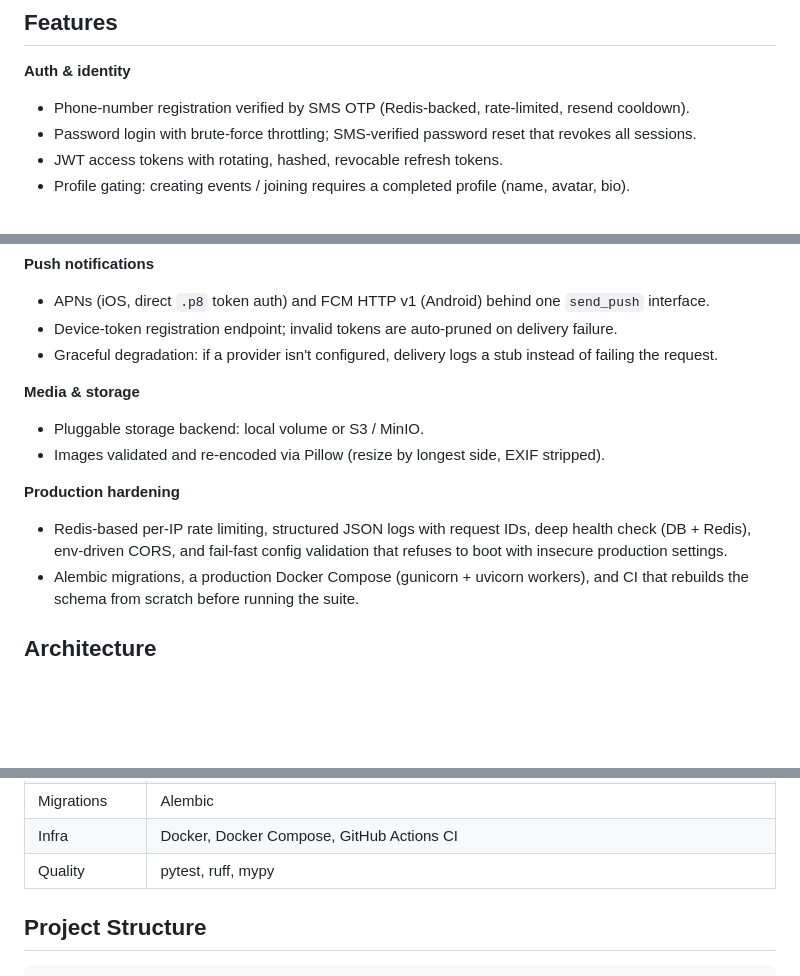
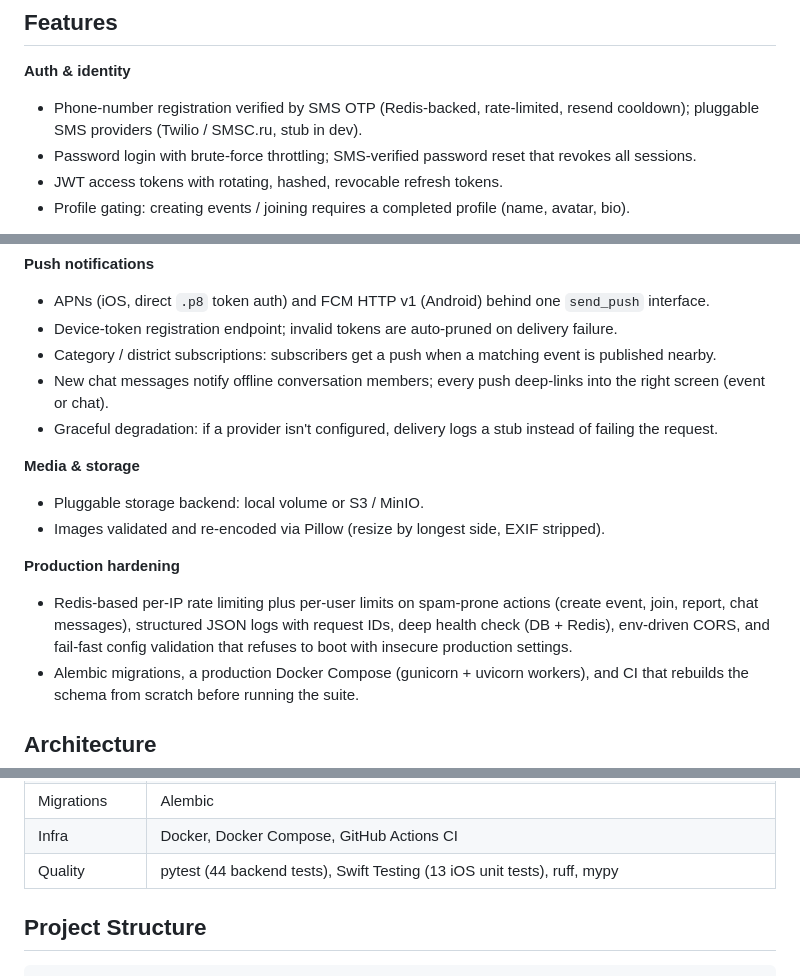
Before and after one commit to fire0clop/activity, a Markdown page: README.md, 3 parts joined by grey strips. Rendered like a GitHub page; blank space fills up the shorter version.

```diff
--- a/README.md
+++ b/README.md
@@ -37,7 +38,7 @@ The core loop is deliberately tight:
 ## Features
 
 **Auth & identity**
-- Phone-number registration verified by SMS OTP (Redis-backed, rate-limited, resend cooldown).
+- Phone-number registration verified by SMS OTP (Redis-backed, rate-limited, resend cooldown); pluggable SMS providers (Twilio / SMSC.ru, stub in dev).
 - Password login with brute-force throttling; SMS-verified password reset that revokes all sessions.
 - JWT access tokens with rotating, hashed, revocable refresh tokens.
 - Profile gating: creating events / joining requires a completed profile (name, avatar, bio).
@@ -66,6 +67,8 @@ The core loop is deliberately tight:
 **Push notifications**
 - APNs (iOS, direct `.p8` token auth) and FCM HTTP v1 (Android) behind one `send_push` interface.
 - Device-token registration endpoint; invalid tokens are auto-pruned on delivery failure.
+- Category / district subscriptions: subscribers get a push when a matching event is published nearby.
+- New chat messages notify offline conversation members; every push deep-links into the right screen (event or chat).
 - Graceful degradation: if a provider isn't configured, delivery logs a stub instead of failing the request.
 
 **Media & storage**
@@ -73,7 +76,7 @@ The core loop is deliberately tight:
 - Images validated and re-encoded via Pillow (resize by longest side, EXIF stripped).
 
 **Production hardening**
-- Redis-based per-IP rate limiting, structured JSON logs with request IDs, deep health check (DB + Redis), env-driven CORS, and fail-fast config validation that refuses to boot with insecure production settings.
+- Redis-based per-IP rate limiting plus per-user limits on spam-prone actions (create event, join, report, chat messages), structured JSON logs with request IDs, deep health check (DB + Redis), env-driven CORS, and fail-fast config validation that refuses to boot with insecure production settings.
 - Alembic migrations, a production Docker Compose (gunicorn + uvicorn workers), and CI that rebuilds the schema from scratch before running the suite.
 
 ## Architecture
@@ -132,7 +135,7 @@ flowchart LR
 | Push | aioapns (APNs), google-auth + FCM HTTP v1 |
 | Migrations | Alembic |
 | Infra | Docker, Docker Compose, GitHub Actions CI |
-| Quality | pytest, ruff, mypy |
+| Quality | pytest (44 backend tests), Swift Testing (13 iOS unit tests), ruff, mypy |
 
 ## Project Structure
 
```
Also changed, not shown: other parts of README.md (+1 -0 lines), backend/README.md (+5 -3 lines), frontend/ROADMAP.md (+12 -12 lines).
